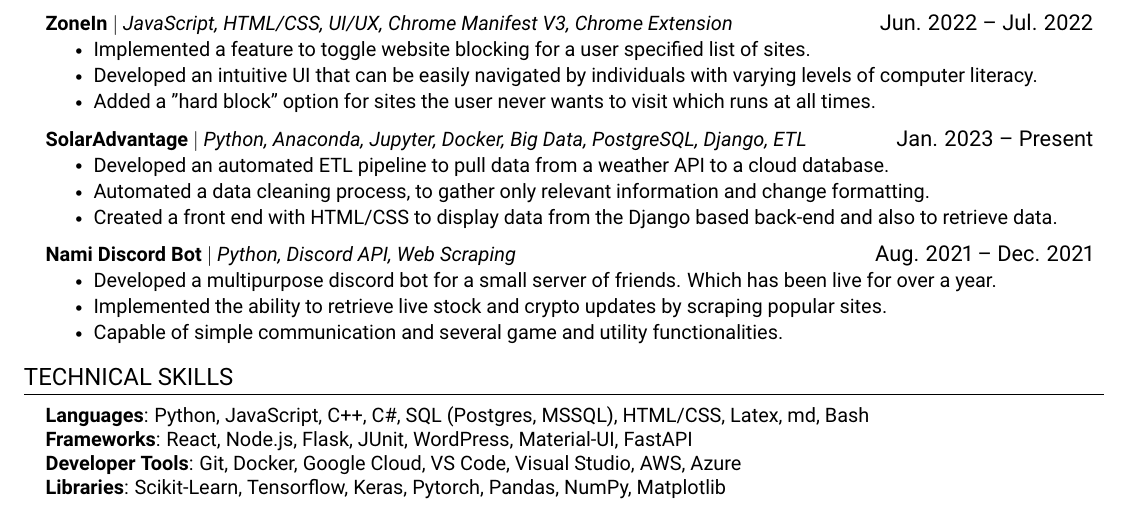
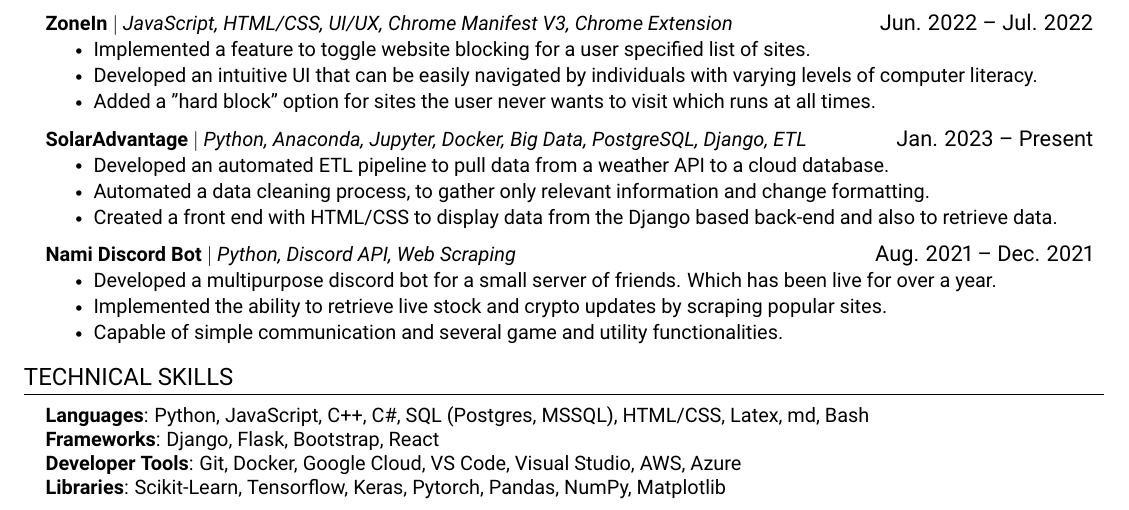
Before and after one commit to Kcorb0/resume, a LaTeX CV (RESUME.tex): part of the page, cut so that both start at the same text. Compiled offline with pdfLaTeX.

Commit message:
Update RESUME.tex

```diff
--- a/RESUME.tex
+++ b/RESUME.tex
@@ -197,7 +197,7 @@
  \begin{itemize}[leftmargin=0.15in, label={}]
     \small{\item{
      \textbf{Languages}{: Python, JavaScript, C++, C\#, SQL (Postgres, MSSQL), HTML/CSS, Latex, md, Bash} \\
-     \textbf{Frameworks}{: React, Node.js, Flask, JUnit, WordPress, Material-UI, FastAPI} \\
+     \textbf{Frameworks}{: Django, Flask, Bootstrap, React} \\
      \textbf{Developer Tools}{: Git, Docker, Google Cloud, VS Code, Visual Studio, AWS, Azure} \\
      \textbf{Libraries}{: Scikit-Learn, Tensorflow, Keras, Pytorch, Pandas, NumPy, Matplotlib}
     }}
```
